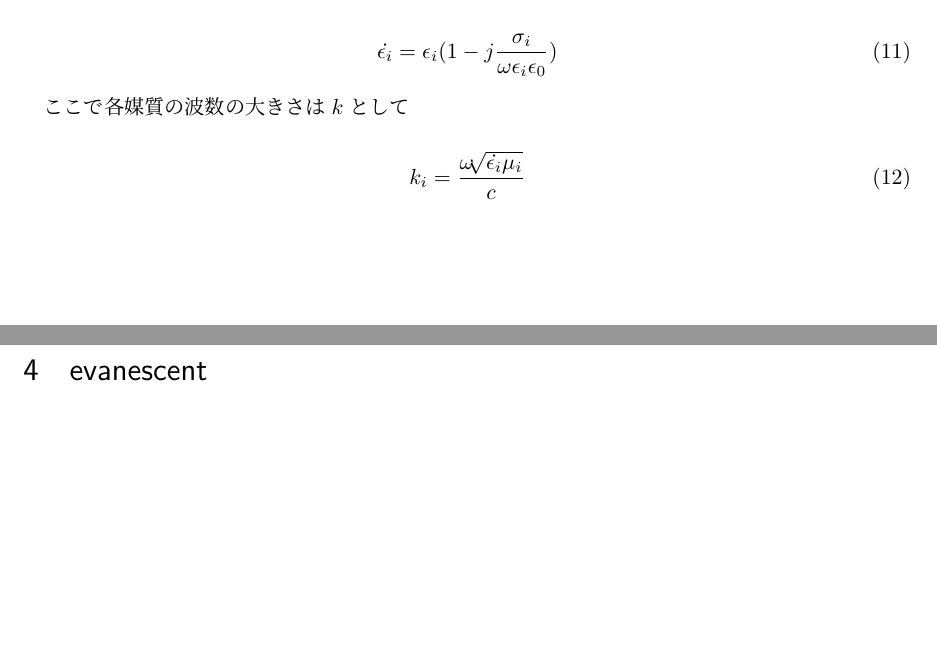
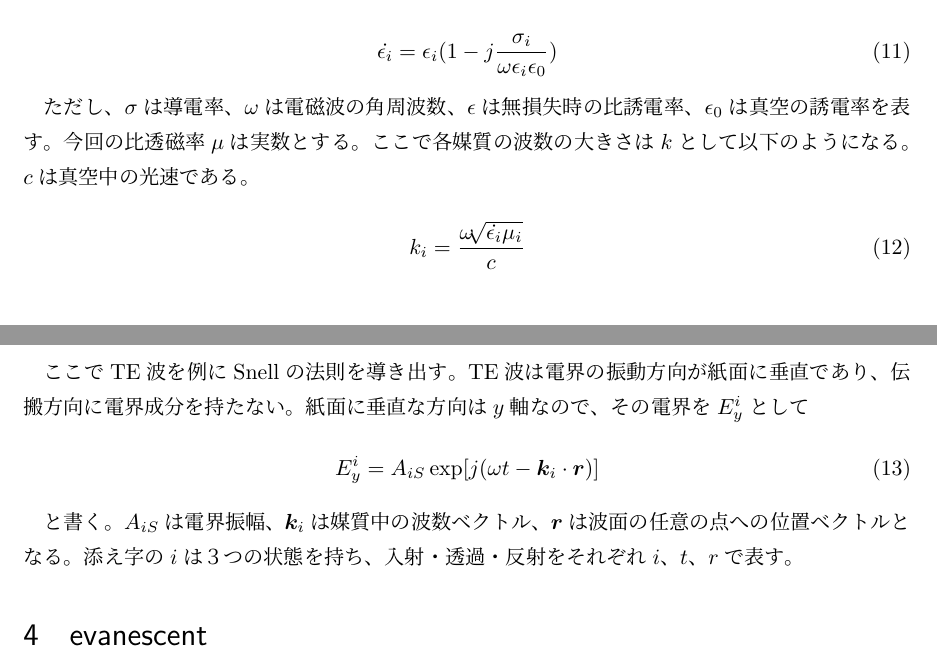
Before and after one commit to greenteabiscuit/lab-papers, a LaTeX document (evanescent/0802.tex): two parts of pages 2 and 3 of 3, joined at a grey line, cut so that both start at the same text, the shorter picture padded with empty space. Compiled offline with pLaTeX and dvipdfmx.

Commit message:
next, write the boundary condition

```diff
--- a/evanescent/0802.tex
+++ b/evanescent/0802.tex
@@ -108,11 +108,27 @@ $i$はそれぞれの媒質を表すので、1と2の値をとる。
   \dot{\epsilon_i} = \epsilon_i(1 - j\frac{\sigma_i}{\omega\epsilon_i\epsilon_0})
 \end{equation}
 
-ここで各媒質の波数の大きさは$k$として
+ただし、$\sigma$は導電率、$\omega$は電磁波の角周波数、$\epsilon$は無損失時の比誘電率、
+$\epsilon_0$は真空の誘電率を表す。
+今回の比透磁率$\mu$は実数とする。
+ここで各媒質の波数の大きさは$k$として以下のようになる。
+$c$は真空中の光速である。
 
 \begin{equation}
   k_i = \frac{\omega\sqrt[]{\dot{\epsilon_i}\mu_i}}{c}
 \end{equation}
+
+ここでTE波を例にSnellの法則を導き出す。
+TE波は電界の振動方向が紙面に垂直であり、伝搬方向に電界成分を持たない。
+紙面に垂直な方向は$y$軸なので、その電界を$E^i_y$として
+
+\begin{equation}
+  E^i_y = A_{iS}\exp[j(\omega t - \boldsymbol{k}_i\cdot\boldsymbol{r})]
+\end{equation}
+
+と書く。$A_{iS}$は電界振幅、$\boldsymbol{k}_i$は媒質中の波数ベクトル、
+$\boldsymbol{r}$は波面の任意の点への位置ベクトルとなる。
+添え字の$i$は３つの状態を持ち、入射・透過・反射をそれぞれ$i$、$t$、$r$で表す。
 
 \section{evanescent}
 
```
